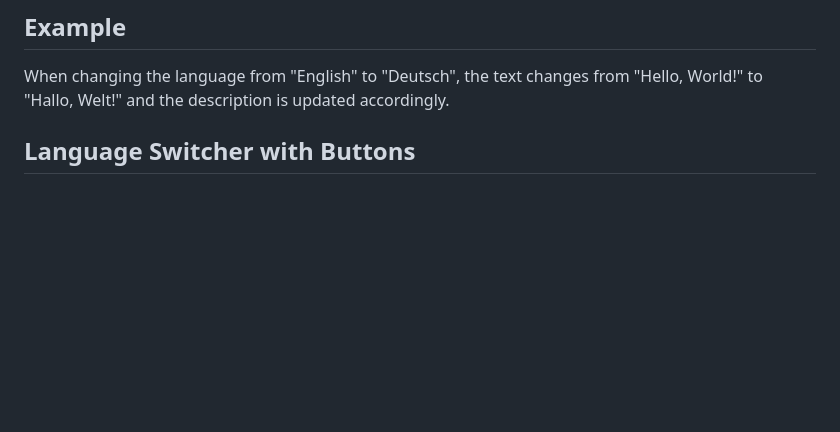
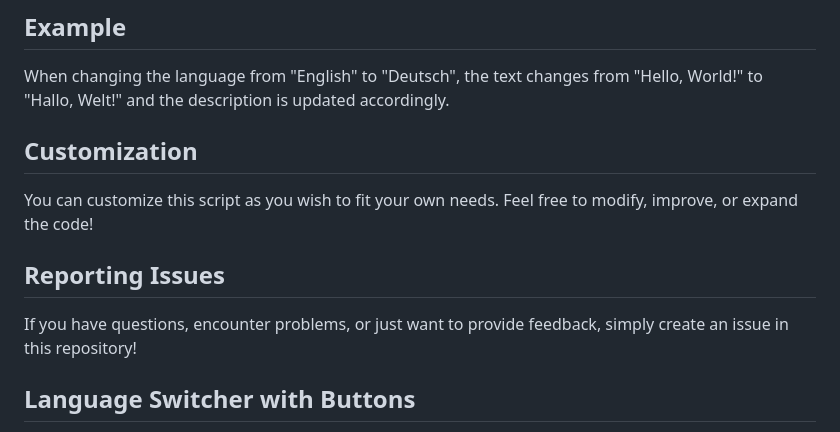
Before and after one commit to Madsen-Madsen/Language-Switcher, a Markdown page: README.md, the part around the change. Rendered like a GitHub page; blank space fills up the shorter version.

```diff
--- a/README.md
+++ b/README.md
@@ -32,6 +32,14 @@ A simple language switcher in JavaScript.
 ## Example
 
 When changing the language from "English" to "Deutsch", the text changes from "Hello, World!" to "Hallo, Welt!" and the description is updated accordingly.
+
+## Customization
+
+You can customize this script as you wish to fit your own needs. Feel free to modify, improve, or expand the code!
+
+## Reporting Issues
+
+If you have questions, encounter problems, or just want to provide feedback, simply create an issue in this repository!
 
 ## Language Switcher with Buttons
 
```
